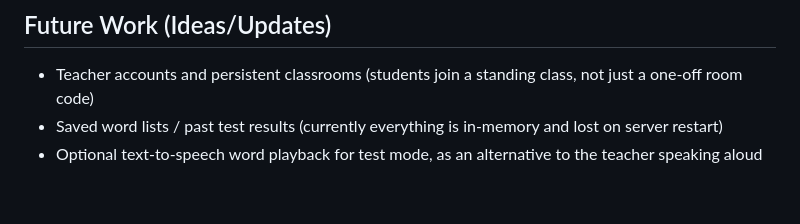
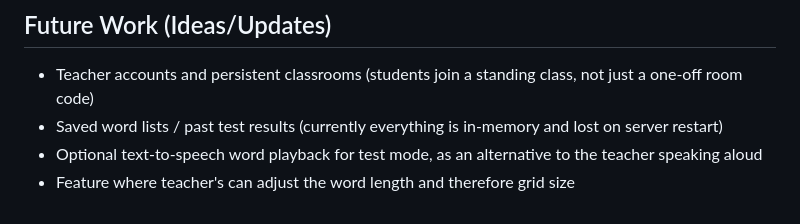
Before and after one commit to falyssa/Teachers-Wordle, a Markdown page: README.md, the part around the change. Rendered like a GitHub page.

Commit message:
Added an idea to futurework section of README.

```diff
--- a/README.md
+++ b/README.md
@@ -59,3 +59,4 @@ Teacher's Wordle running:
 - Teacher accounts and persistent classrooms (students join a standing class, not just a one-off room code)
 - Saved word lists / past test results (currently everything is in-memory and lost on server restart)
 - Optional text-to-speech word playback for test mode, as an alternative to the teacher speaking aloud
+- Feature where teacher's can adjust the word length and therefore grid size
```
